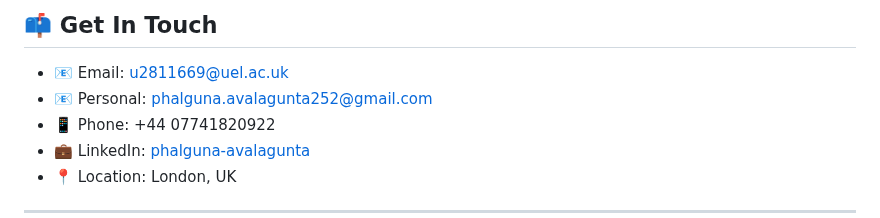
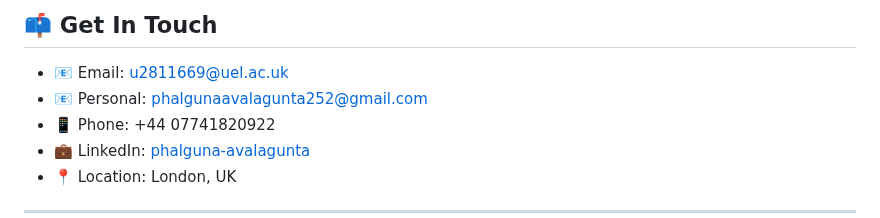
Before and after one commit to Phalguna-Avalagunta/Phalguna-Avalagunta, a Markdown page: README.md, the part around the change. Rendered like a GitHub page.

```diff
--- a/README.md
+++ b/README.md
@@ -143,7 +143,7 @@ Automated deployment pipeline using Jenkins, Docker, and AWS CodePipeline.
 ## 📫 Get In Touch
 
 - 📧 Email: u2811669@uel.ac.uk
-- 📧 Personal: phalguna.avalagunta252@gmail.com
+- 📧 Personal: phalgunaavalagunta252@gmail.com
 - 📱 Phone: +44 07741820922
 - 💼 LinkedIn: [phalguna-avalagunta](https://linkedin.com/in/phalguna-avalagunta)
 - 📍 Location: London, UK
```
